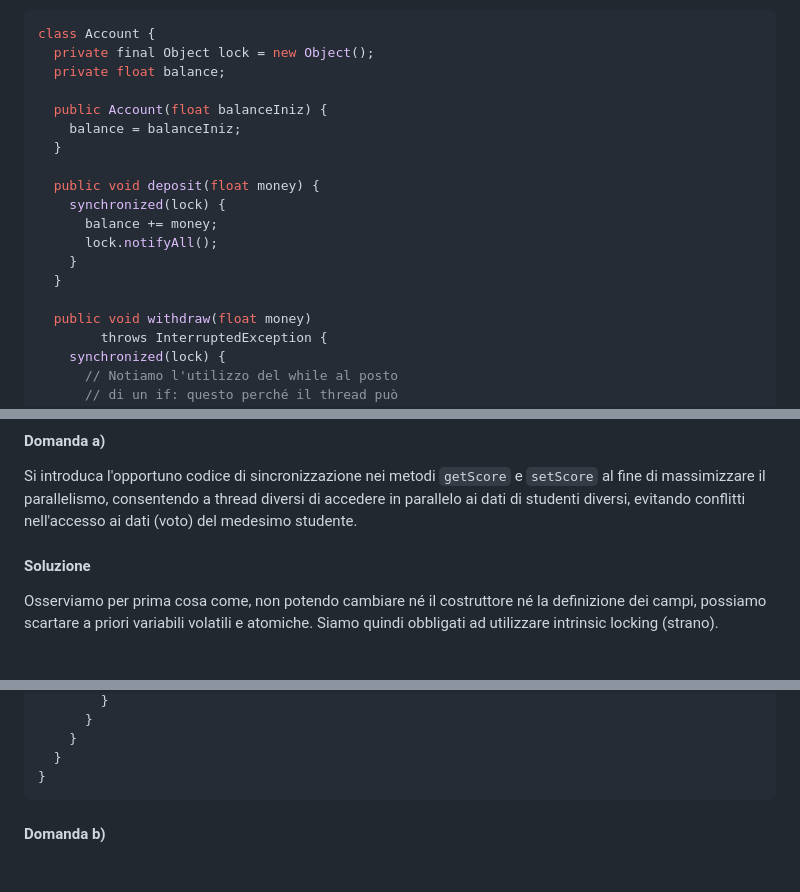
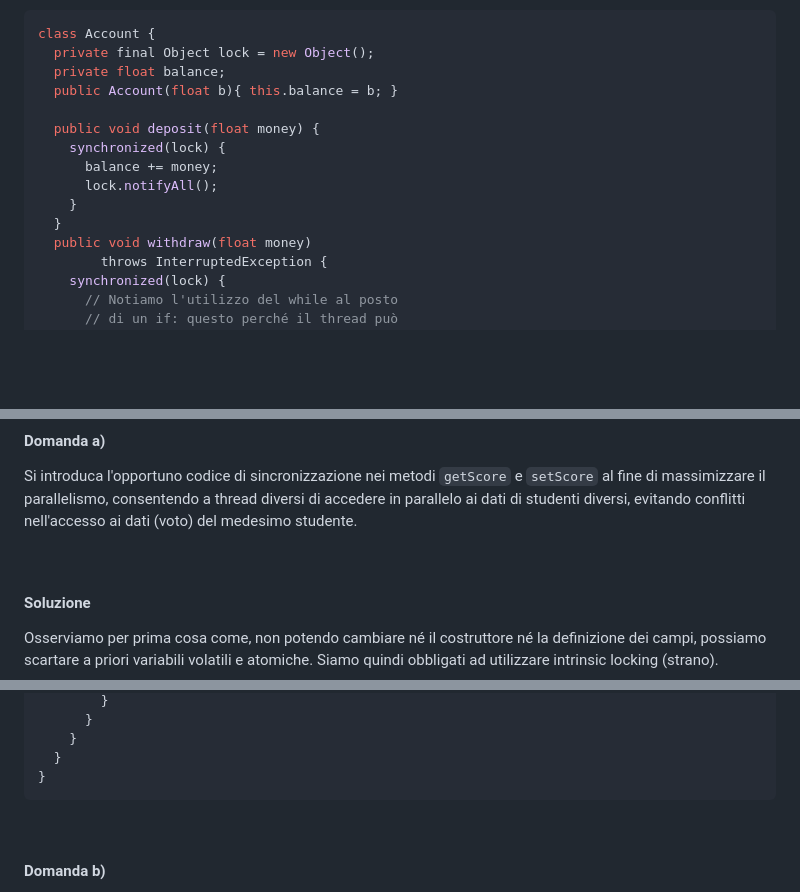
Before and after one commit to m1gwings/ing-sw-cheatsheet, a Markdown page: programmazione-concorrente.md, 3 parts joined by grey strips. GitHub-like rendering; blank space fills up the shorter version.

Commit message:
Fixed formatting

````diff
--- a/programmazione-concorrente.md
+++ b/programmazione-concorrente.md
@@ -338,10 +334,7 @@ un'operazione di prelievo:
 class Account {
   private final Object lock = new Object();
   private float balance;
-
-  public Account(float balanceIniz) {
-    balance = balanceIniz;
-  }
+  public Account(float b){ this.balance = b; }
 
   public void deposit(float money) {
     synchronized(lock) {
@@ -349,7 +342,6 @@ class Account {
       lock.notifyAll();
     }
   }
-
   public void withdraw(float money)
         throws InterruptedException {
     synchronized(lock) {
@@ -581,6 +579,8 @@ Si introduca l'opportuno codice di sincronizzazione nei metodi `getScore` e `set
 parallelismo, consentendo a thread diversi di accedere in parallelo ai dati di studenti diversi, evitando
 conflitti nell'accesso ai dati (voto) del medesimo studente.
 
+&nbsp;
+
 #### Soluzione
 
 Osserviamo per prima cosa come, non potendo cambiare né il costruttore né la definizione dei campi, possiamo
@@ -620,6 +620,8 @@ public class ScoreBoard {
   }
 }
 ```
+
+&nbsp;
 
 #### Domanda b)
 
````
Also changed, not shown: other parts of programmazione-concorrente.md (+6 -4 lines).
